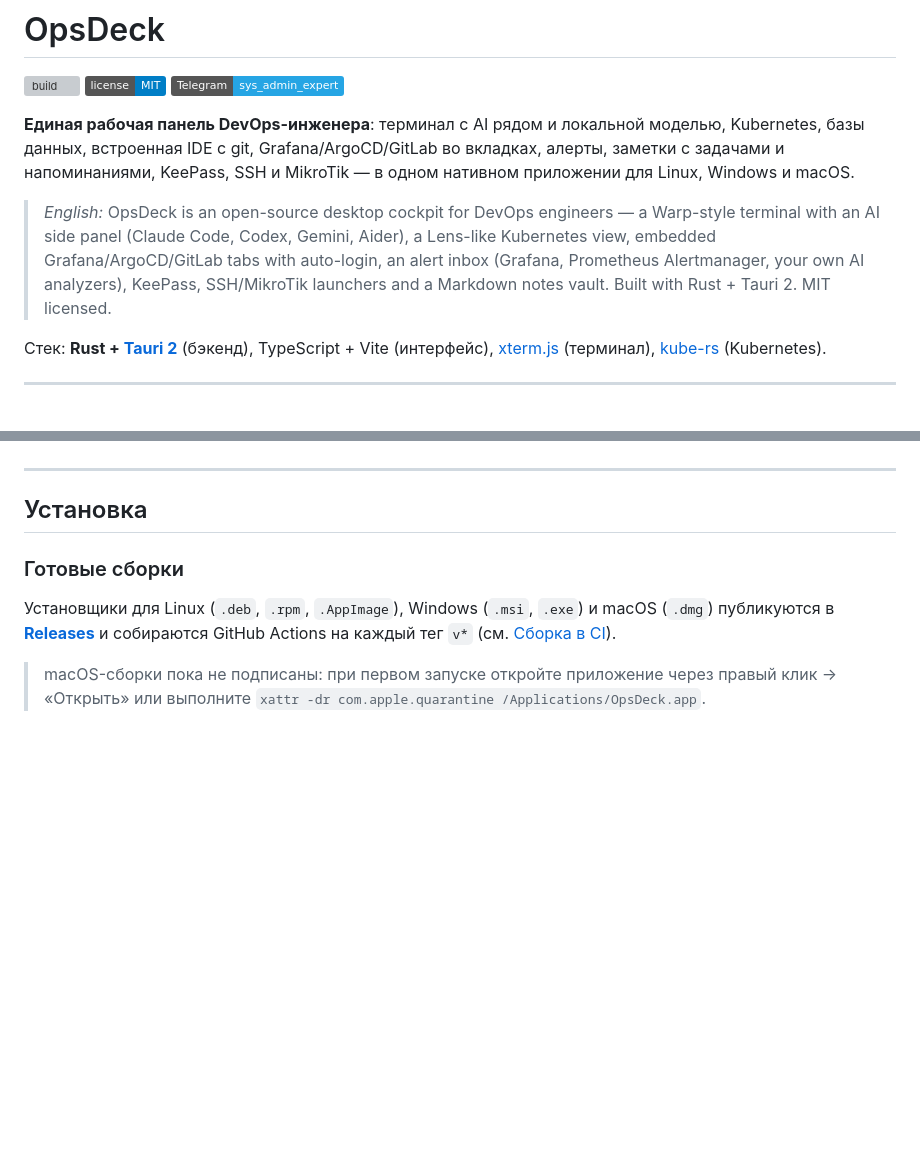
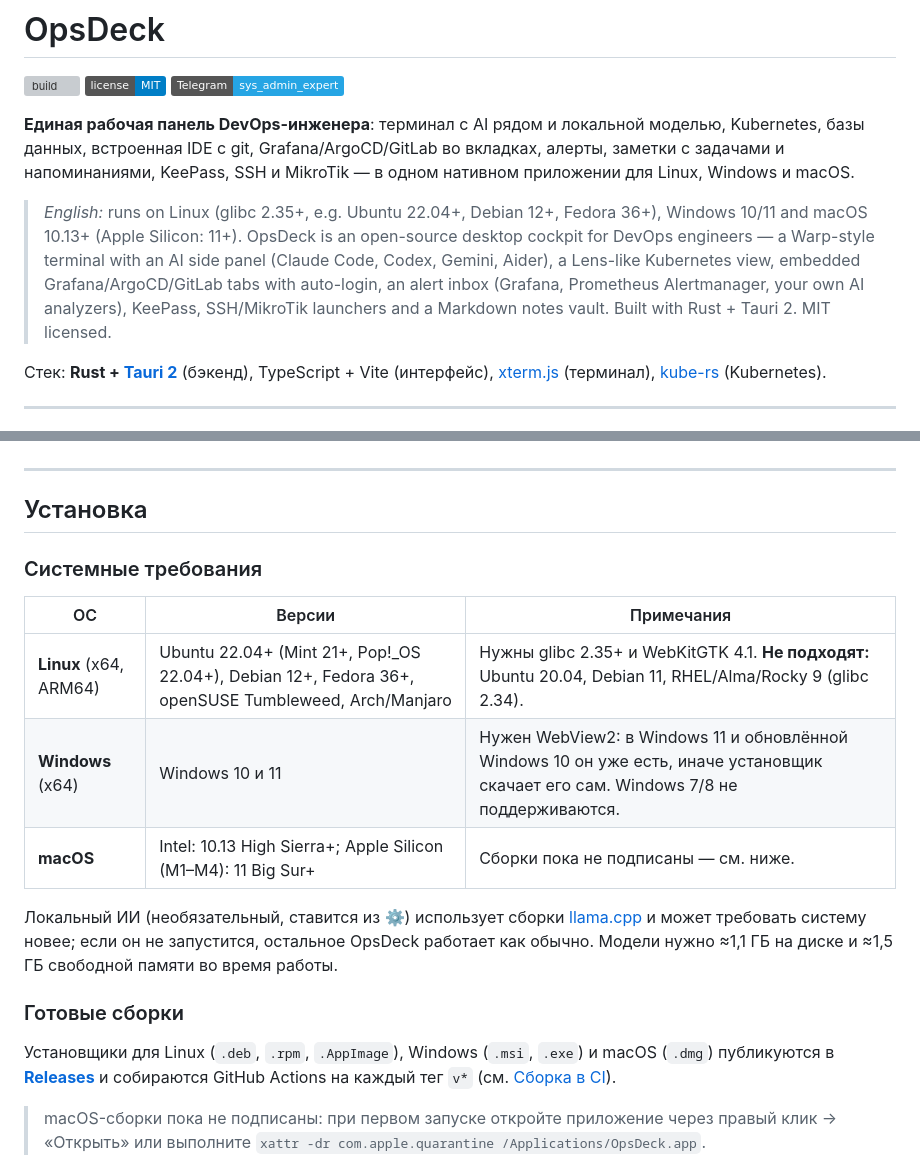
Before and after one commit to Duke1715/opsdeck, a Markdown page: README.md, 2 parts joined by grey strips. Rendered like a GitHub page; badges without logos; blank space fills up the shorter version; grey boxes are pictures that could not be loaded.

Commit message:
README: system requirements (Linux glibc 2.35+/WebKitGTK 4.1, Windows 10/11 with WebView2, macOS 10.13+ / 11+ on Apple Silicon, local AI notes)

```diff
--- a/README.md
+++ b/README.md
@@ -6,7 +6,7 @@
 
 **Единая рабочая панель DevOps-инженера**: терминал с AI рядом и локальной моделью, Kubernetes, базы данных, встроенная IDE с git, Grafana/ArgoCD/GitLab во вкладках, алерты, заметки с задачами и напоминаниями, KeePass, SSH и MikroTik — в одном нативном приложении для Linux, Windows и macOS.
 
-> *English:* OpsDeck is an open-source desktop cockpit for DevOps engineers — a Warp-style terminal with an AI side panel (Claude Code, Codex, Gemini, Aider), a Lens-like Kubernetes view, embedded Grafana/ArgoCD/GitLab tabs with auto-login, an alert inbox (Grafana, Prometheus Alertmanager, your own AI analyzers), KeePass, SSH/MikroTik launchers and a Markdown notes vault. Built with Rust + Tauri 2. MIT licensed.
+> *English:* runs on Linux (glibc 2.35+, e.g. Ubuntu 22.04+, Debian 12+, Fedora 36+), Windows 10/11 and macOS 10.13+ (Apple Silicon: 11+). OpsDeck is an open-source desktop cockpit for DevOps engineers — a Warp-style terminal with an AI side panel (Claude Code, Codex, Gemini, Aider), a Lens-like Kubernetes view, embedded Grafana/ArgoCD/GitLab tabs with auto-login, an alert inbox (Grafana, Prometheus Alertmanager, your own AI analyzers), KeePass, SSH/MikroTik launchers and a Markdown notes vault. Built with Rust + Tauri 2. MIT licensed.
 
 Стек: **Rust + [Tauri 2](https://tauri.app)** (бэкенд), TypeScript + Vite (интерфейс), [xterm.js](https://xtermjs.org) (терминал), [kube-rs](https://kube.rs) (Kubernetes).
 
@@ -63,6 +63,16 @@
 ---
 
 ## Установка
+
+### Системные требования
+
+| ОС | Версии | Примечания |
+|---|---|---|
+| **Linux** (x64, ARM64) | Ubuntu 22.04+ (Mint 21+, Pop!_OS 22.04+), Debian 12+, Fedora 36+, openSUSE Tumbleweed, Arch/Manjaro | Нужны glibc 2.35+ и WebKitGTK 4.1. **Не подходят:** Ubuntu 20.04, Debian 11, RHEL/Alma/Rocky 9 (glibc 2.34). |
+| **Windows** (x64) | Windows 10 и 11 | Нужен WebView2: в Windows 11 и обновлённой Windows 10 он уже есть, иначе установщик скачает его сам. Windows 7/8 не поддерживаются. |
+| **macOS** | Intel: 10.13 High Sierra+; Apple Silicon (M1–M4): 11 Big Sur+ | Сборки пока не подписаны — см. ниже. |
+
+Локальный ИИ (необязательный, ставится из ⚙) использует сборки [llama.cpp](https://github.com/ggml-org/llama.cpp) и может требовать систему новее; если он не запустится, остальное OpsDeck работает как обычно. Модели нужно ≈1,1 ГБ на диске и ≈1,5 ГБ свободной памяти во время работы.
 
 ### Готовые сборки
 Установщики для Linux (`.deb`, `.rpm`, `.AppImage`), Windows (`.msi`, `.exe`) и macOS (`.dmg`) публикуются в [**Releases**](https://github.com/LeoAlecksey/opsdeck/releases) и собираются GitHub Actions на каждый тег `v*` (см. [Сборка в CI](#сборка-в-ci)).
```
